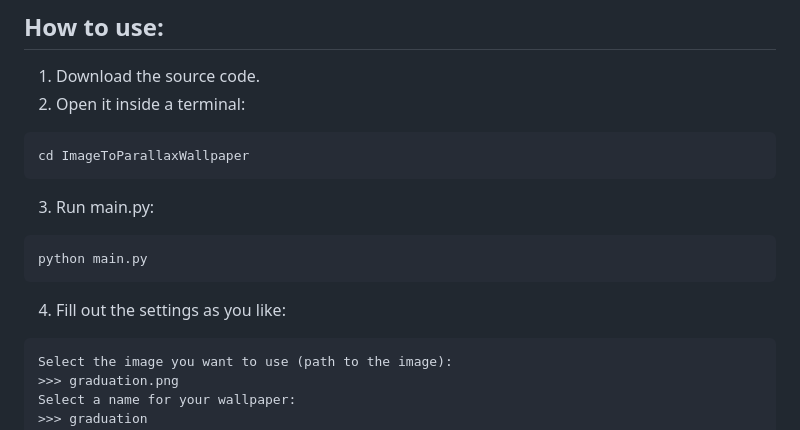
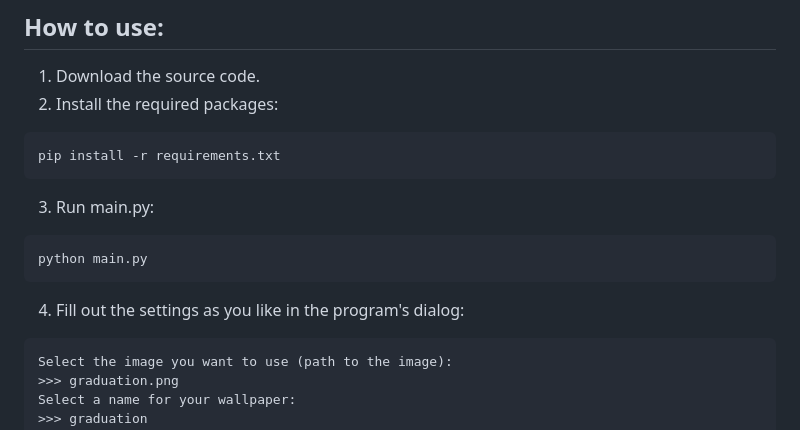
Before and after one commit to CatWaterCodes/ImageToParallaxWallpaper, a Markdown page: README.md, the part around the change. Drawn GitHub-style.

Commit message:
Update added that requirements have to be downloaded

````diff
--- a/README.md
+++ b/README.md
@@ -15,15 +15,15 @@ Here are some album covers turned into wallpapers and the settings used to accom
 
 ## How to use:
 1. Download the source code.
-2. Open it inside a terminal:
-  ```shell
-  cd ImageToParallaxWallpaper
+2. Install the required packages:
+  ```python
+  pip install -r requirements.txt
   ```
 3. Run main.py:
   ```shell
   python main.py
   ```
-4. Fill out the settings as you like:
+4. Fill out the settings as you like in the program's dialog:
   ```
   Select the image you want to use (path to the image):
   >>> graduation.png
````
